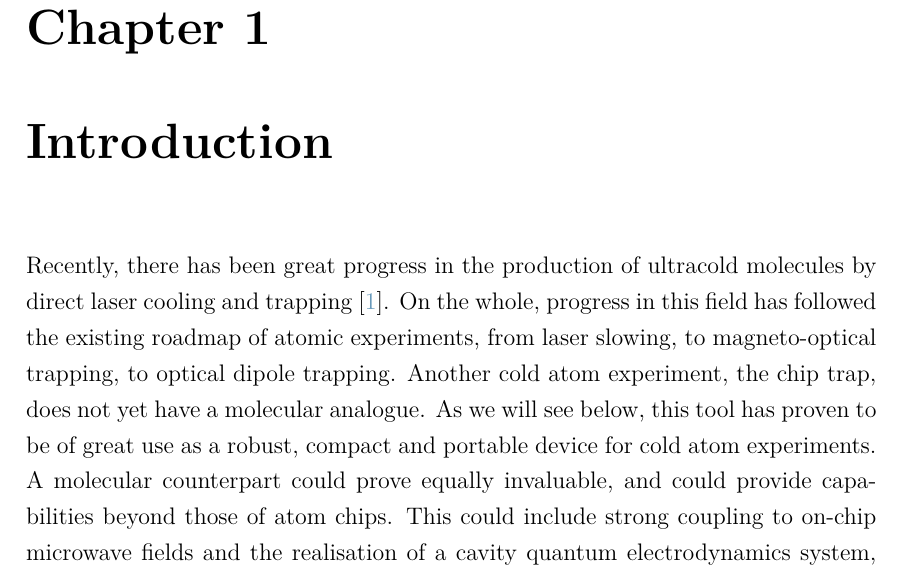
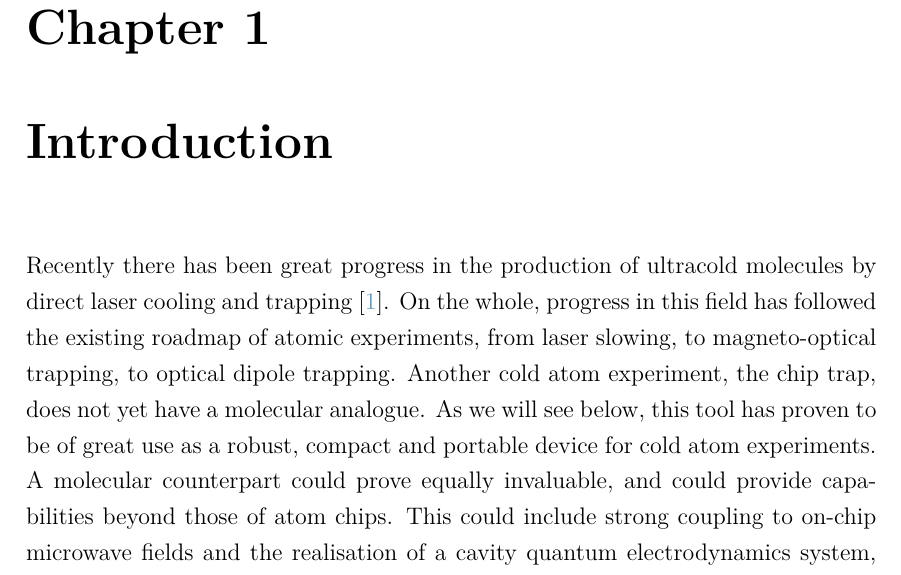
Before and after one commit to mcgarc/PhDWrite, a LaTeX thesis (main.tex, which reads chapters/intro.tex): part of page 11 of 152, cut so that both start at the same text. Compiled offline with pdfLaTeX.

Commit message:
Remove erroneous comma from intro

```diff
--- a/chapters/intro.tex
+++ b/chapters/intro.tex
@@ -2,7 +2,7 @@
 %\cite{RevModPhys.62.531}
 %\cite{Romaszko2020} (mostly chips?) -- I actually do use this one...
 
-Recently, there has been great progress in the production of ultracold
+Recently there has been great progress in the production of ultracold
 molecules by direct laser cooling and trapping~\cite{Fitch2021}. On the whole,
 progress in this field has followed the existing roadmap of atomic experiments,
 from laser slowing, to magneto-optical trapping, to optical dipole trapping.
```
